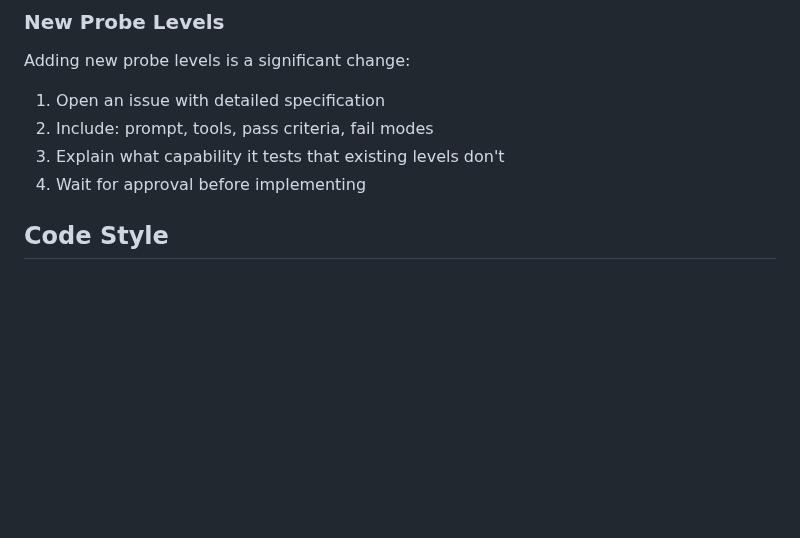
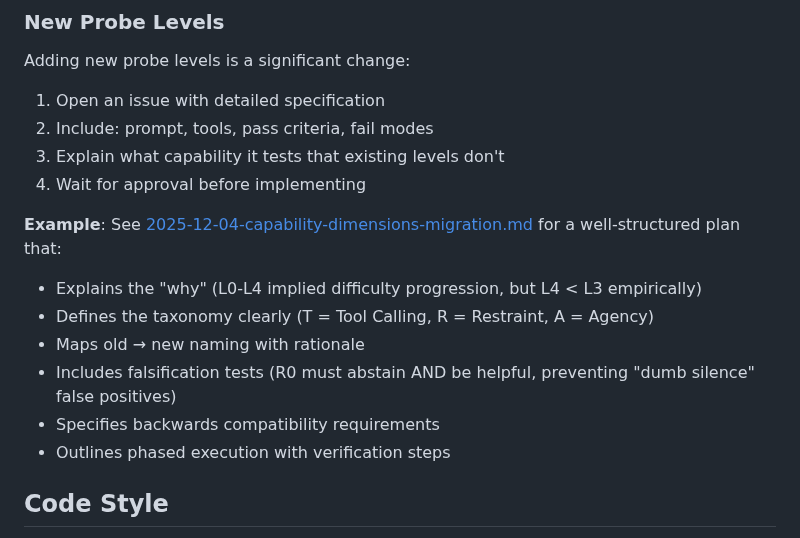
Before and after one commit to jw409/modelforecast, a Markdown page: CONTRIBUTING.md, the part around the change. Drawn GitHub-style; blank space fills up the shorter version.

Commit message:
docs: Add capability dimensions migration as example in CONTRIBUTING
Reference docs/plans/2025-12-04-capability-dimensions-migration.md as
a template for how to propose new probe levels. Highlights:
- Why rationale (L0-L4 difficulty vs capability confusion)
- T/R/A taxonomy explanation
- Falsification tests for restraint probes
- Backwards compatibility requirements
- Phased execution approach

Co-authored-by: jw

```diff
--- a/CONTRIBUTING.md
+++ b/CONTRIBUTING.md
@@ -108,6 +108,14 @@ Adding new probe levels is a significant change:
 3. Explain what capability it tests that existing levels don't
 4. Wait for approval before implementing
 
+**Example**: See [2025-12-04-capability-dimensions-migration.md](docs/plans/2025-12-04-capability-dimensions-migration.md) for a well-structured plan that:
+- Explains the "why" (L0-L4 implied difficulty progression, but L4 < L3 empirically)
+- Defines the taxonomy clearly (T = Tool Calling, R = Restraint, A = Agency)
+- Maps old → new naming with rationale
+- Includes falsification tests (R0 must abstain AND be helpful, preventing "dumb silence" false positives)
+- Specifies backwards compatibility requirements
+- Outlines phased execution with verification steps
+
 ## Code Style
 
 - Python 3.11+
```
